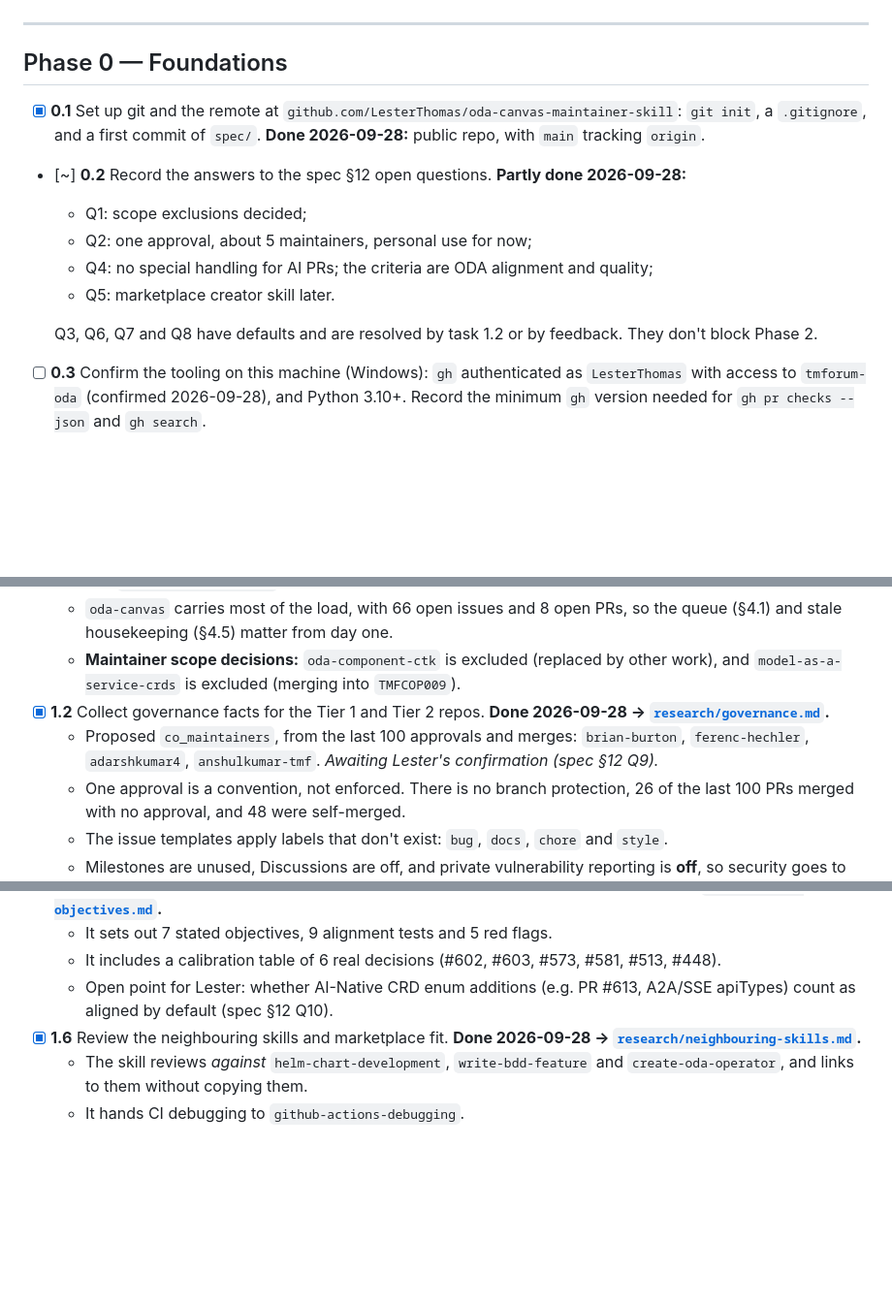
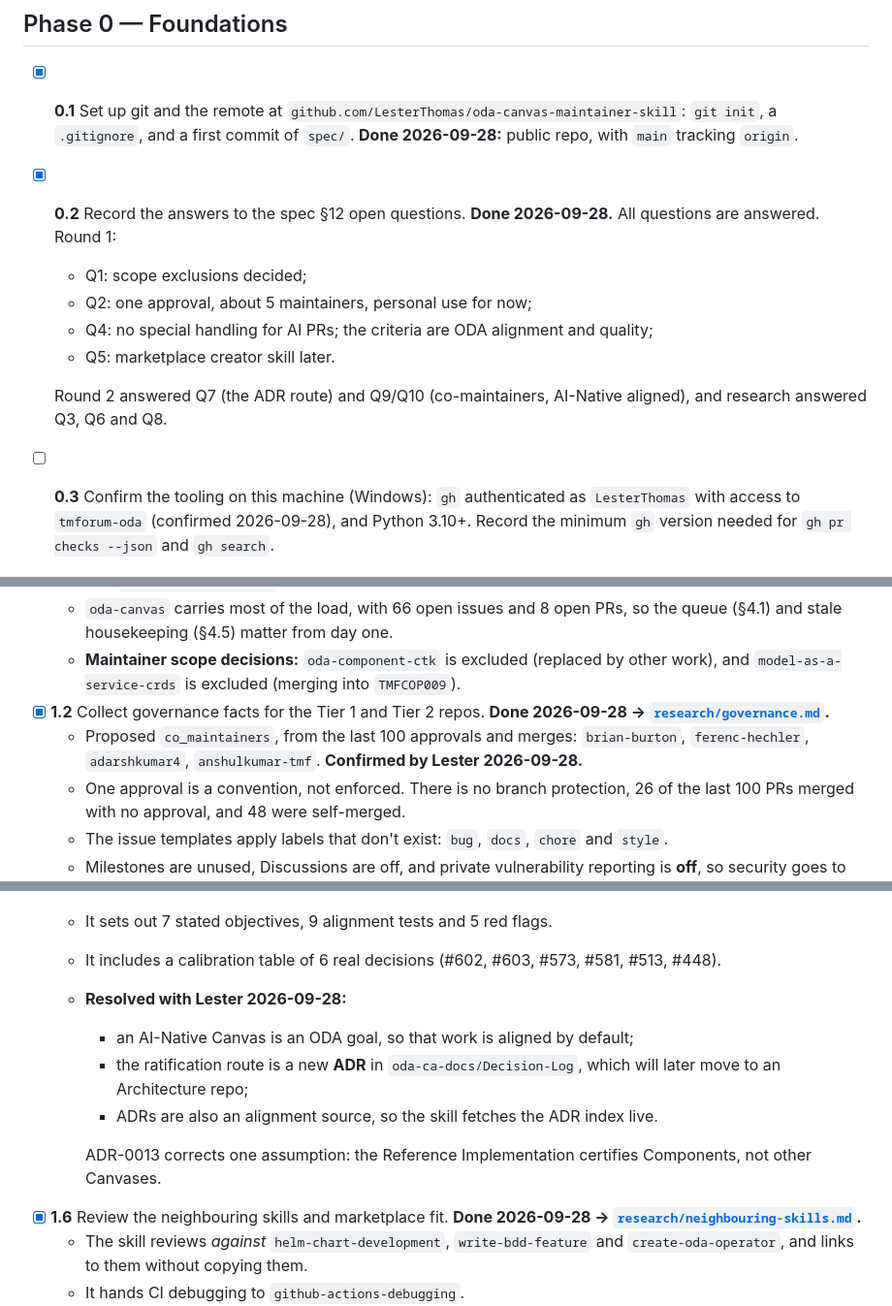
Before and after one commit to LesterThomas/oda-canvas-maintainer-skill, a Markdown page: spec/tasks.md, 3 parts joined by grey strips. Shown at 97% size. GitHub-like rendering; blank space fills up the shorter version.

```diff
--- a/spec/tasks.md
+++ b/spec/tasks.md
@@ -15,13 +15,13 @@ Companion to [`spec.md`](./spec.md). Tasks are grouped into phases. Within a pha
 ## Phase 0 — Foundations
 
 - [x] **0.1** Set up git and the remote at `github.com/LesterThomas/oda-canvas-maintainer-skill`: `git init`, a `.gitignore`, and a first commit of `spec/`. **Done 2026-09-28:** public repo, with `main` tracking `origin`.
-- [~] **0.2** Record the answers to the spec §12 open questions. **Partly done 2026-09-28:**
+- [x] **0.2** Record the answers to the spec §12 open questions. **Done 2026-09-28.** All questions are answered. Round 1:
   - Q1: scope exclusions decided;
   - Q2: one approval, about 5 maintainers, personal use for now;
   - Q4: no special handling for AI PRs; the criteria are ODA alignment and quality;
   - Q5: marketplace creator skill later.
 
-  Q3, Q6, Q7 and Q8 have defaults and are resolved by task 1.2 or by feedback. They don't block Phase 2.
+  Round 2 answered Q7 (the ADR route) and Q9/Q10 (co-maintainers, AI-Native aligned), and research answered Q3, Q6 and Q8.
 - [ ] **0.3** Confirm the tooling on this machine (Windows): `gh` authenticated as `LesterThomas` with access to `tmforum-oda` (confirmed 2026-09-28), and Python 3.10+. Record the minimum `gh` version needed for `gh pr checks --json` and `gh search`.
 
 ## Phase 1 — Research (ground the seed guidance in real project behaviour)
@@ -32,7 +32,7 @@ Companion to [`spec.md`](./spec.md). Tasks are grouped into phases. Within a pha
   - `oda-canvas` carries most of the load, with 66 open issues and 8 open PRs, so the queue (§4.1) and stale housekeeping (§4.5) matter from day one.
   - **Maintainer scope decisions:** `oda-component-ctk` is excluded (replaced by other work), and `model-as-a-service-crds` is excluded (merging into `TMFCOP009`).
 - [x] **1.2** Collect governance facts for the Tier 1 and Tier 2 repos. **Done 2026-09-28 → [`research/governance.md`](../research/governance.md).**
-  - Proposed `co_maintainers`, from the last 100 approvals and merges: `brian-burton`, `ferenc-hechler`, `adarshkumar4`, `anshulkumar-tmf`. *Awaiting Lester's confirmation (spec §12 Q9).*
+  - Proposed `co_maintainers`, from the last 100 approvals and merges: `brian-burton`, `ferenc-hechler`, `adarshkumar4`, `anshulkumar-tmf`. **Confirmed by Lester 2026-09-28.**
   - One approval is a convention, not enforced. There is no branch protection, 26 of the last 100 PRs merged with no approval, and 48 were self-merged.
   - The issue templates apply labels that don't exist: `bug`, `docs`, `chore` and `style`.
   - Milestones are unused, Discussions are off, and private vulnerability reporting is **off**, so security goes to `components@tmforum.org`.
@@ -53,7 +53,12 @@ Companion to [`spec.md`](./spec.md). Tasks are grouped into phases. Within a pha
 - [x] **1.5** Distil the ODA and ODA Canvas objectives into alignment tests. **Done 2026-09-28 → [`research/oda-objectives.md`](../research/oda-objectives.md).**
   - It sets out 7 stated objectives, 9 alignment tests and 5 red flags.
   - It includes a calibration table of 6 real decisions (#602, #603, #573, #581, #513, #448).
-  - Open point for Lester: whether AI-Native CRD enum additions (e.g. PR #613, A2A/SSE apiTypes) count as aligned by default (spec §12 Q10).
+  - **Resolved with Lester 2026-09-28:**
+    - an AI-Native Canvas is an ODA goal, so that work is aligned by default;
+    - the ratification route is a new **ADR** in `oda-ca-docs/Decision-Log`, which will later move to an Architecture repo;
+    - ADRs are also an alignment source, so the skill fetches the ADR index live.
+
+    ADR-0013 corrects one assumption: the Reference Implementation certifies Components, not other Canvases.
 - [x] **1.6** Review the neighbouring skills and marketplace fit. **Done 2026-09-28 → [`research/neighbouring-skills.md`](../research/neighbouring-skills.md).**
   - The skill reviews *against* `helm-chart-development`, `write-bdd-feature` and `create-oda-operator`, and links to them without copying them.
   - It hands CI debugging to `github-actions-debugging`.
```
Also changed, not shown: other parts of spec/tasks.md (+1 -1 lines), research/oda-objectives.md (+32 -3 lines), spec/spec.md (+13 -8 lines).
